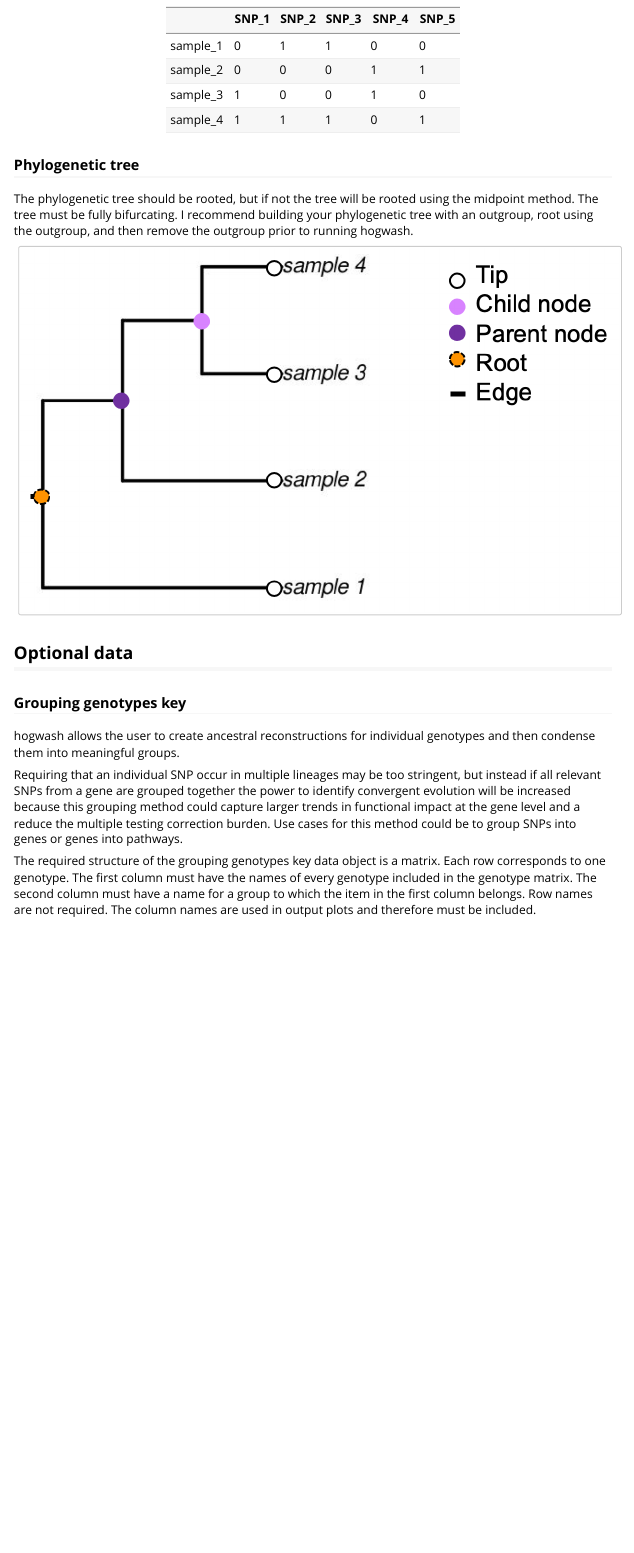
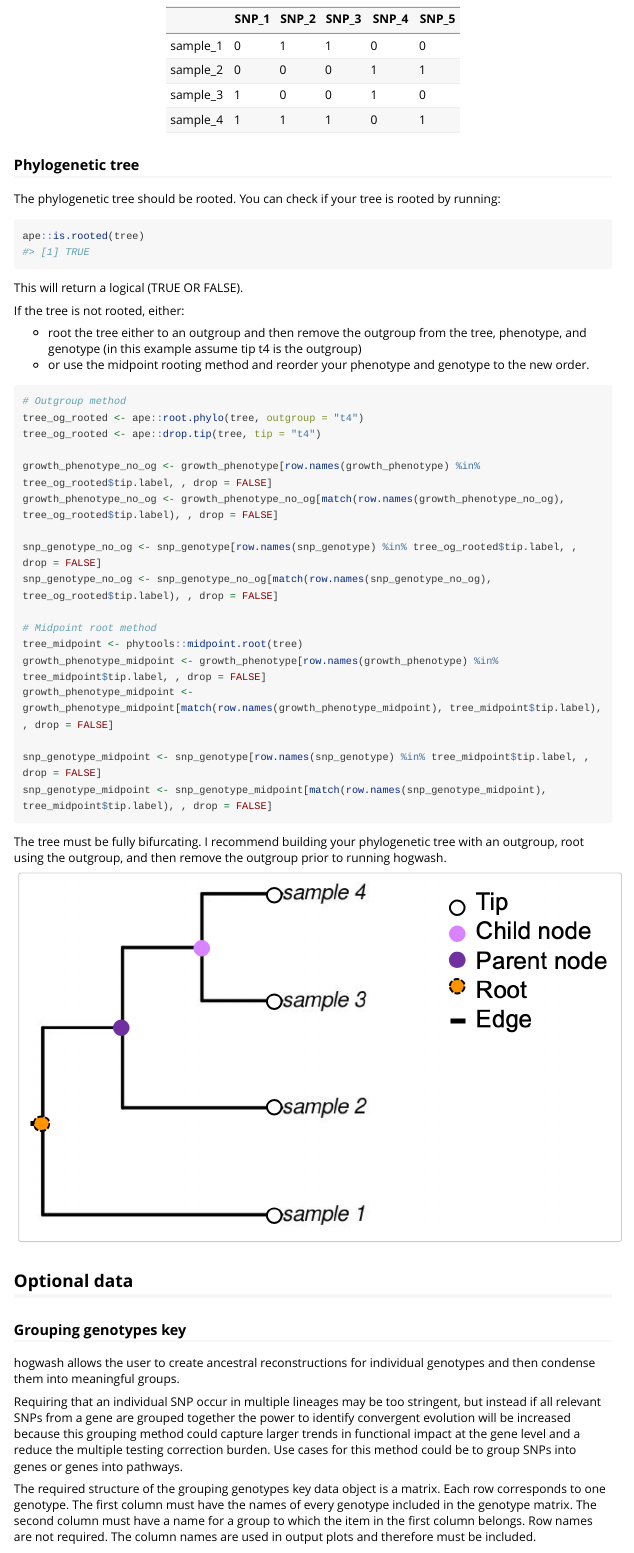
Before and after one commit to katiesaund/hogwash, an R Markdown document (vignettes/Run_bacterial_GWAS_using_hogwash.Rmd): the page in a window 1100 px wide, from 6880 px down. Rendered offline with R 4.5, knitr and Pandoc, with nearby package versions; long lines of code are wrapped.

Commit message:
Beef up vignette

````diff
--- a/vignettes/Run_bacterial_GWAS_using_hogwash.Rmd
+++ b/vignettes/Run_bacterial_GWAS_using_hogwash.Rmd
@@ -195,7 +195,38 @@ Genotype:
 
 
 ### Phylogenetic tree
-The phylogenetic tree should be rooted, but if not the tree will be rooted using the midpoint method. The tree must be fully bifurcating. I recommend building your phylogenetic tree with an outgroup, root using the outgroup, and then remove the outgroup prior to running hogwash.
+The phylogenetic tree should be rooted. You can check if your tree is rooted by running:
+```{r}
+ape::is.rooted(tree)
+```
+This will return a logical (TRUE OR FALSE).
+
+If the tree is not rooted, either:
+
+* root the tree either to an outgroup and then remove the outgroup from the tree, phenotype, and genotype (in this example assume tip t4 is the outgroup)
+* or use the midpoint rooting method and reorder your phenotype and genotype to the new order.
+```{r}
+# Outgroup method
+tree_og_rooted <- ape::root.phylo(tree, outgroup = "t4")
+tree_og_rooted <- ape::drop.tip(tree, tip = "t4")
+
+growth_phenotype_no_og <- growth_phenotype[row.names(growth_phenotype) %in% tree_og_rooted$tip.label, , drop = FALSE]
+growth_phenotype_no_og <- growth_phenotype_no_og[match(row.names(growth_phenotype_no_og), tree_og_rooted$tip.label), , drop = FALSE]
+
+snp_genotype_no_og <- snp_genotype[row.names(snp_genotype) %in% tree_og_rooted$tip.label, , drop = FALSE]
+snp_genotype_no_og <- snp_genotype_no_og[match(row.names(snp_genotype_no_og), tree_og_rooted$tip.label), , drop = FALSE]
+
+# Midpoint root method
+tree_midpoint <- phytools::midpoint.root(tree)
+growth_phenotype_midpoint <- growth_phenotype[row.names(growth_phenotype) %in% tree_midpoint$tip.label, , drop = FALSE]
+growth_phenotype_midpoint <- growth_phenotype_midpoint[match(row.names(growth_phenotype_midpoint), tree_midpoint$tip.label), , drop = FALSE]
+
+snp_genotype_midpoint <- snp_genotype[row.names(snp_genotype) %in% tree_midpoint$tip.label, , drop = FALSE]
+snp_genotype_midpoint <- snp_genotype_midpoint[match(row.names(snp_genotype_midpoint), tree_midpoint$tip.label), , drop = FALSE]
+```
+
+The tree must be fully bifurcating. I recommend building your phylogenetic tree with an outgroup, root using the outgroup, and then remove the outgroup prior to running hogwash.
+
 
 ```{r, echo = FALSE, out.width = "700px", }
 knitr::include_graphics("tree_with_nomenclature_for_wiki.png")
````
